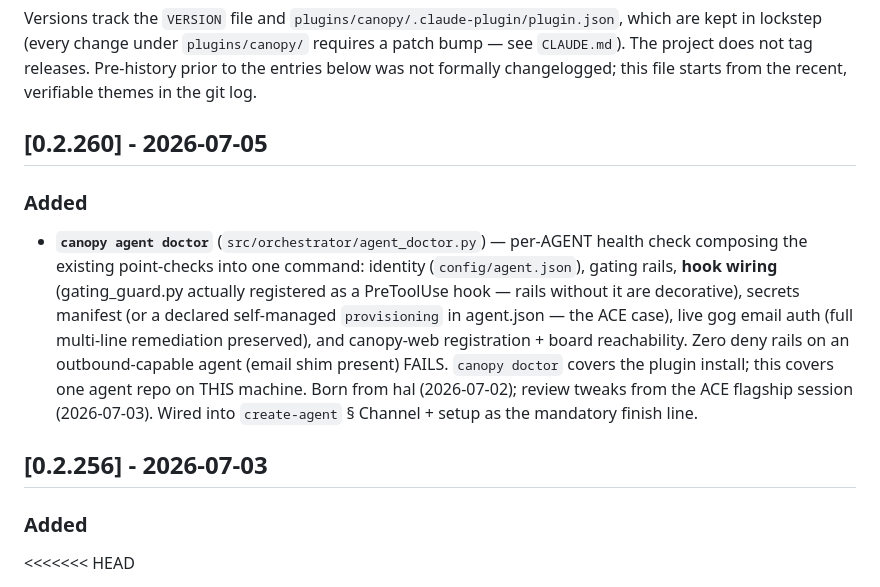
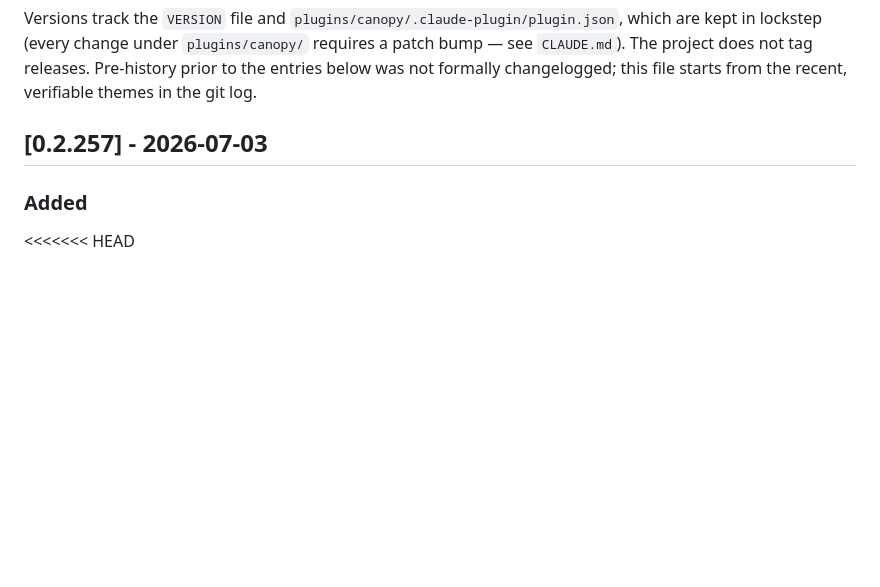
Before and after one commit to jjackson/canopy, a Markdown page: CHANGELOG.md, the part around the change. GitHub-like rendering; blank space fills up the shorter version.

Commit message:
chore: rebump version after origin/main advanced
Co-Authored-By: Claude Fable 5 <noreply@anthropic.com>

```diff
--- a/CHANGELOG.md
+++ b/CHANGELOG.md
@@ -9,22 +9,7 @@ bump — see `CLAUDE.md`). The project does not tag releases. Pre-history
 prior to the entries below was not formally changelogged; this file starts from the
 recent, verifiable themes in the git log.
 
-## [0.2.260] - 2026-07-05
-
-### Added
-- **`canopy agent doctor`** (`src/orchestrator/agent_doctor.py`) — per-AGENT health
-  check composing the existing point-checks into one command: identity
-  (`config/agent.json`), gating rails, **hook wiring** (gating_guard.py actually
-  registered as a PreToolUse hook — rails without it are decorative), secrets
-  manifest (or a declared self-managed `provisioning` in agent.json — the ACE
-  case), live gog email auth (full multi-line remediation preserved), and
-  canopy-web registration + board reachability. Zero deny rails on an
-  outbound-capable agent (email shim present) FAILS. `canopy doctor` covers the
-  plugin install; this covers one agent repo on THIS machine. Born from hal
-  (2026-07-02); review tweaks from the ACE flagship session (2026-07-03).
-  Wired into `create-agent` § Channel + setup as the mandatory finish line.
-
-## [0.2.256] - 2026-07-03
+## [0.2.257] - 2026-07-03
 
 ### Added
 <<<<<<< HEAD
```
